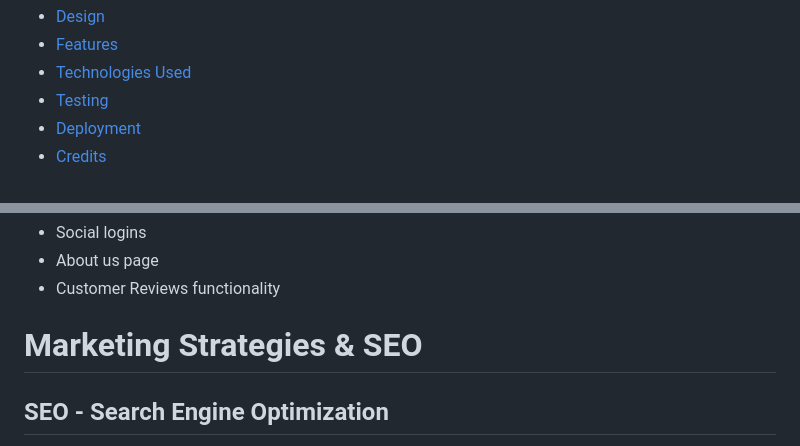
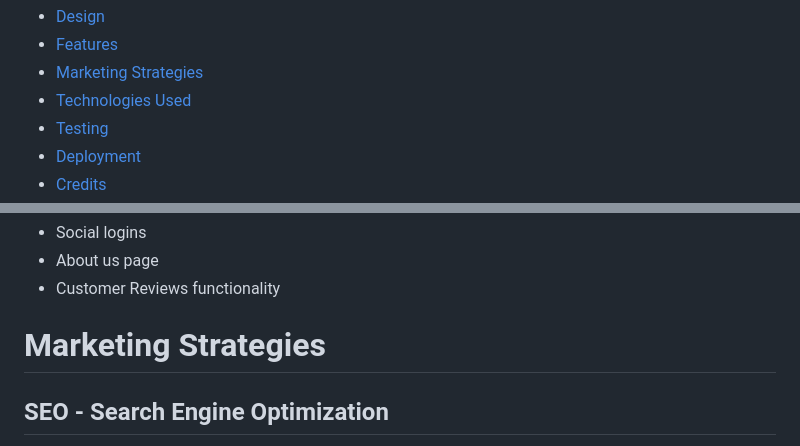
Before and after one commit to nicolascagna96/Fit-Zone, a Markdown page: README.md, 2 parts joined by grey strips. Rendered like a GitHub page.

```diff
--- a/README.md
+++ b/README.md
@@ -22,5 +21,6 @@ This website is for educational purposes only and the credit card payment functi
 - [Design](#design)
 - [Features](#features)
+- [Marketing Strategies](#marketing-strategies)
 - [Technologies Used](#technologies-used)
 - [Testing](#testing)
 - [ Deployment](#deployment)
@@ -232,7 +236,7 @@ A 404 page was created to handle user navigational errors and give user a quick
 - About us page
 - Customer Reviews functionality
 
-# Marketing Strategies & SEO
+# Marketing Strategies
 
 ## SEO - Search Engine Optimization
 
```
Also changed, not shown: other parts of README.md (+4 -1 lines), static/image/blog-frame.PNG (added), static/image/contact-frame.PNG (added), static/image/homepage-frame.PNG (added), static/image/product-frame.PNG (added), 2 other files.
